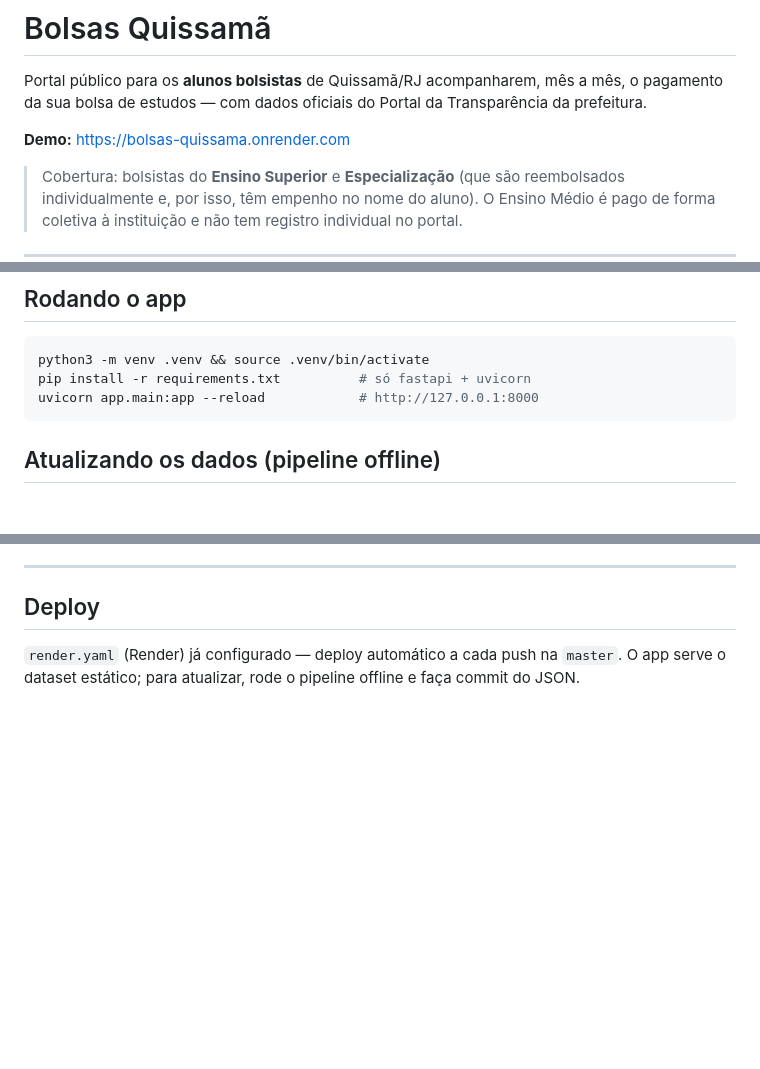
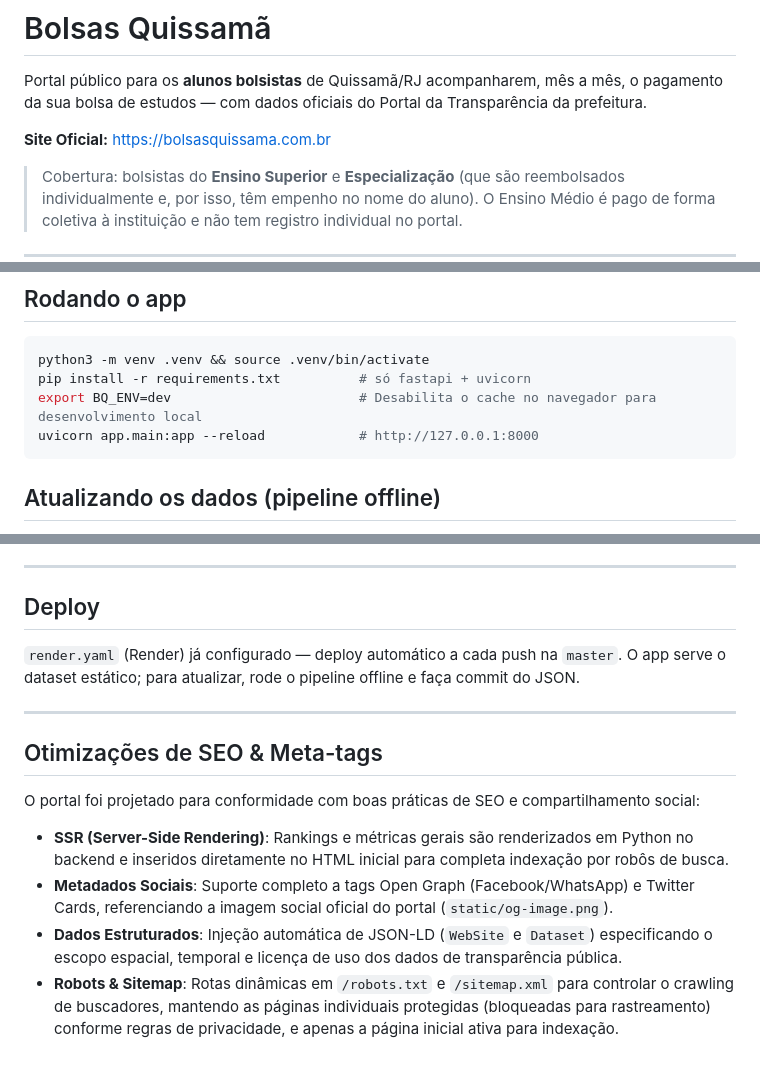
Before and after one commit to kevinbsr/bolsas-quissama, a Markdown page: README.md, 3 parts joined by grey strips. Drawn GitHub-style; blank space fills up the shorter version.

Commit message:
docs: atualizar links do dominio definitivo e documentar otimizacoes de SEO no README

````diff
--- a/README.md
+++ b/README.md
@@ -4,7 +4,7 @@ Portal público para os **alunos bolsistas** de Quissamã/RJ acompanharem, mês
 mês, o pagamento da sua bolsa de estudos — com dados oficiais do Portal da
 Transparência da prefeitura.
 
-**Demo:** https://bolsas-quissama.onrender.com
+**Site Oficial:** https://bolsasquissama.com.br
 
 > Cobertura: bolsistas do **Ensino Superior** e **Especialização** (que são
 > reembolsados individualmente e, por isso, têm empenho no nome do aluno). O
@@ -38,6 +38,7 @@ movimentacao-diaria/*.csv  ──┘        (Playwright + portal)            (da
 ```bash
 python3 -m venv .venv && source .venv/bin/activate
 pip install -r requirements.txt          # só fastapi + uvicorn
+export BQ_ENV=dev                        # Desabilita o cache no navegador para desenvolvimento local
 uvicorn app.main:app --reload            # http://127.0.0.1:8000
 ```
 
@@ -87,3 +88,13 @@ fora do versionamento (`.gitignore`).
 `render.yaml` (Render) já configurado — deploy automático a cada push na `master`.
 O app serve o dataset estático; para atualizar, rode o pipeline offline e faça commit
 do JSON.
+
+---
+
+## Otimizações de SEO & Meta-tags
+
+O portal foi projetado para conformidade com boas práticas de SEO e compartilhamento social:
+*   **SSR (Server-Side Rendering)**: Rankings e métricas gerais são renderizados em Python no backend e inseridos diretamente no HTML inicial para completa indexação por robôs de busca.
+*   **Metadados Sociais**: Suporte completo a tags Open Graph (Facebook/WhatsApp) e Twitter Cards, referenciando a imagem social oficial do portal (`static/og-image.png`).
+*   **Dados Estruturados**: Injeção automática de JSON-LD (`WebSite` e `Dataset`) especificando o escopo espacial, temporal e licença de uso dos dados de transparência pública.
+*   **Robots & Sitemap**: Rotas dinâmicas em `/robots.txt` e `/sitemap.xml` para controlar o crawling de buscadores, mantendo as páginas individuais protegidas (bloqueadas para rastreamento) conforme regras de privacidade, e apenas a página inicial ativa para indexação.
````
